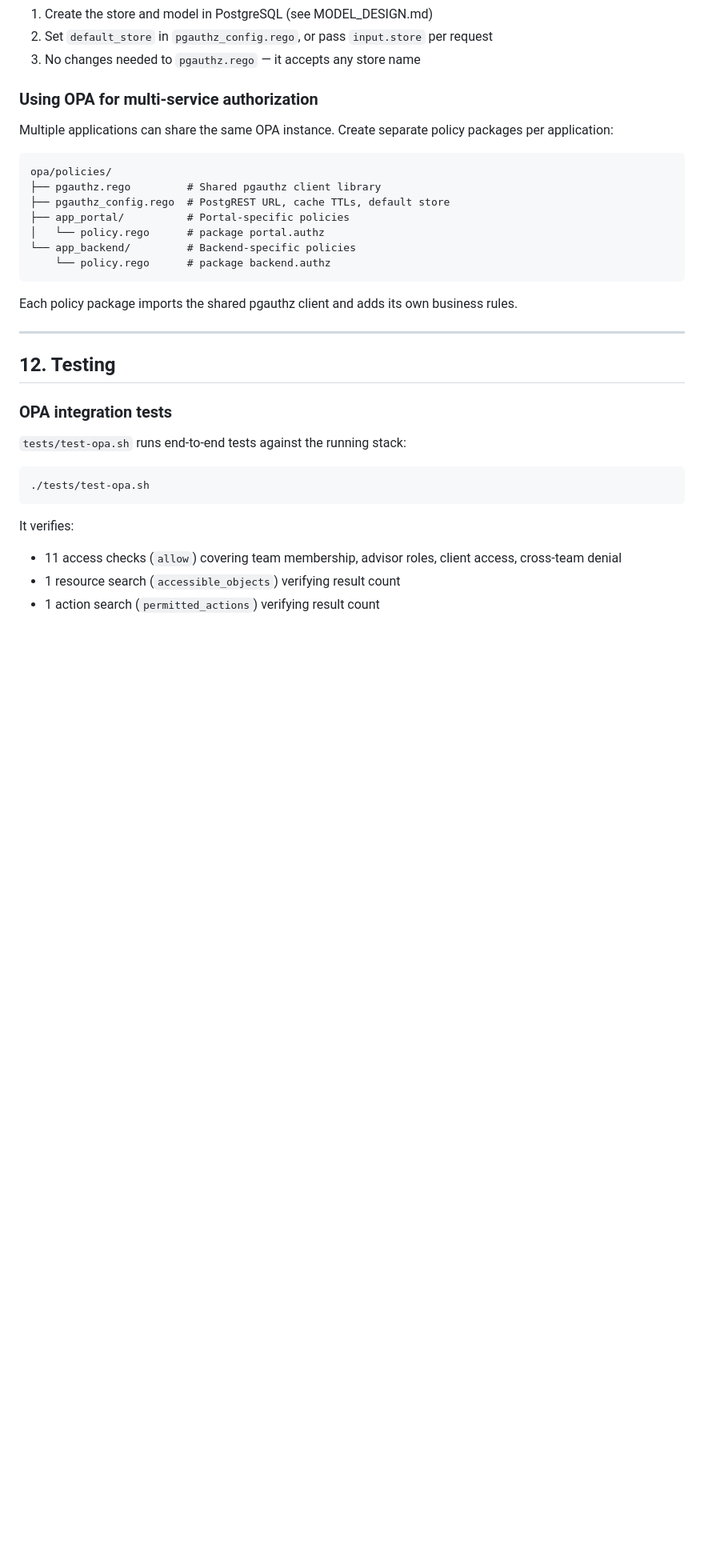
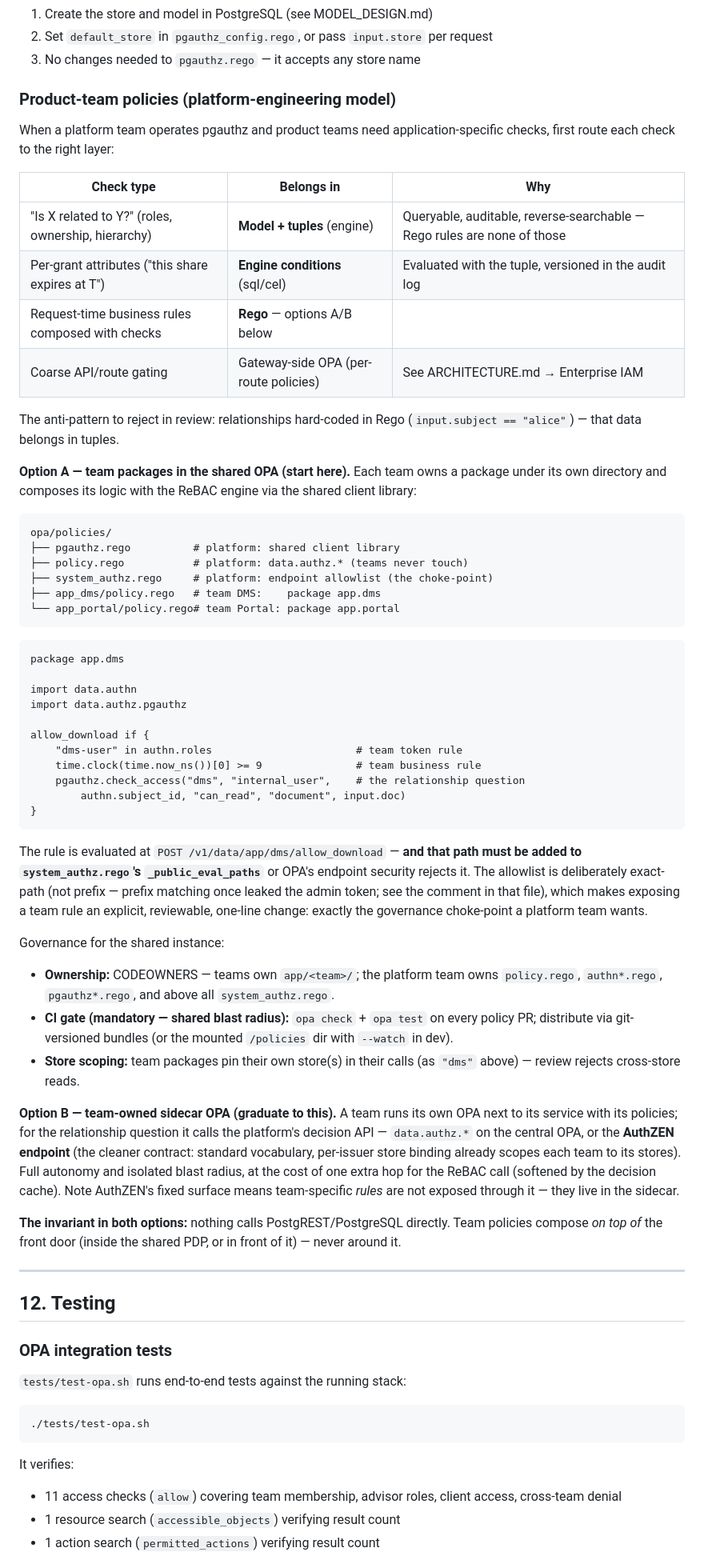
Before and after one commit to thomasdarimont/pgauthz, a Markdown page: opa/README.md, the part around the change. Shown at 80% size. Rendered like a GitHub page; blank space fills up the shorter version.

Commit message:
docs: product-team policy extension model (platform engineering)
opa/README §11 rewritten: route checks to the right layer (model/tuples
vs engine conditions vs Rego vs gateway route policies); Option A —
per-team Rego packages in the shared OPA composing with the pgauthz
client library, with the system_authz.rego exact-path allowlist as the
explicit review choke-point (+ CODEOWNERS split and mandatory
opa check/test CI gate); Option B — team-owned sidecar OPAs against the
central decision API / AuthZEN. Invariant: compose on top of the front
door, never around it. PRODUCTION.md links the model.

Signed-off-by: Thomas Darimont <thomas.darimont@googlemail.com>

````diff
--- a/opa/README.md
+++ b/opa/README.md
@@ -828,23 +828,79 @@ allow if {
 2. Set `default_store` in `pgauthz_config.rego`, or pass `input.store` per request
 3. No changes needed to `pgauthz.rego` — it accepts any store name
 
-### Using OPA for multi-service authorization
-
-Multiple applications can share the same OPA instance. Create separate
-policy packages per application:
+### Product-team policies (platform-engineering model)
+
+When a platform team operates pgauthz and product teams need
+application-specific checks, first route each check to the right layer:
+
+| Check type | Belongs in | Why |
+|---|---|---|
+| "Is X related to Y?" (roles, ownership, hierarchy) | **Model + tuples** (engine) | Queryable, auditable, reverse-searchable — Rego rules are none of those |
+| Per-grant attributes ("this share expires at T") | **Engine conditions** (sql/cel) | Evaluated with the tuple, versioned in the audit log |
+| Request-time business rules composed with checks | **Rego** — options A/B below | |
+| Coarse API/route gating | Gateway-side OPA (per-route policies) | See ARCHITECTURE.md → Enterprise IAM |
+
+The anti-pattern to reject in review: relationships hard-coded in Rego
+(`input.subject == "alice"`) — that data belongs in tuples.
+
+**Option A — team packages in the shared OPA (start here).** Each team owns
+a package under its own directory and composes its logic with the ReBAC
+engine via the shared client library:
 
 ```
 opa/policies/
-├── pgauthz.rego         # Shared pgauthz client library
-├── pgauthz_config.rego  # PostgREST URL, cache TTLs, default store
-├── app_portal/          # Portal-specific policies
-│   └── policy.rego      # package portal.authz
-└── app_backend/         # Backend-specific policies
-    └── policy.rego      # package backend.authz
-```
-
-Each policy package imports the shared pgauthz client and adds its own
-business rules.
+├── pgauthz.rego          # platform: shared client library
+├── policy.rego           # platform: data.authz.* (teams never touch)
+├── system_authz.rego     # platform: endpoint allowlist (the choke-point)
+├── app_dms/policy.rego   # team DMS:    package app.dms
+└── app_portal/policy.rego# team Portal: package app.portal
+```
+
+```rego
+package app.dms
+
+import data.authn
+import data.authz.pgauthz
+
+allow_download if {
+    "dms-user" in authn.roles                       # team token rule
+    time.clock(time.now_ns())[0] >= 9               # team business rule
+    pgauthz.check_access("dms", "internal_user",    # the relationship question
+        authn.subject_id, "can_read", "document", input.doc)
+}
+```
+
+The rule is evaluated at `POST /v1/data/app/dms/allow_download` — **and that
+path must be added to `system_authz.rego`'s `_public_eval_paths`** or OPA's
+endpoint security rejects it. The allowlist is deliberately exact-path (not
+prefix — prefix matching once leaked the admin token; see the comment in
+that file), which makes exposing a team rule an explicit, reviewable,
+one-line change: exactly the governance choke-point a platform team wants.
+
+Governance for the shared instance:
+
+- **Ownership:** CODEOWNERS — teams own `app/<team>/`; the platform team
+  owns `policy.rego`, `authn*.rego`, `pgauthz*.rego`, and above all
+  `system_authz.rego`.
+- **CI gate (mandatory — shared blast radius):** `opa check` + `opa test`
+  on every policy PR; distribute via git-versioned bundles (or the mounted
+  `/policies` dir with `--watch` in dev).
+- **Store scoping:** team packages pin their own store(s) in their calls
+  (as `"dms"` above) — review rejects cross-store reads.
+
+**Option B — team-owned sidecar OPA (graduate to this).** A team runs its
+own OPA next to its service with its policies; for the relationship
+question it calls the platform's decision API — `data.authz.*` on the
+central OPA, or the **AuthZEN endpoint** (the cleaner contract: standard
+vocabulary, per-issuer store binding already scopes each team to its
+stores). Full autonomy and isolated blast radius, at the cost of one extra
+hop for the ReBAC call (softened by the decision cache). Note AuthZEN's
+fixed surface means team-specific *rules* are not exposed through it — they
+live in the sidecar.
+
+**The invariant in both options:** nothing calls PostgREST/PostgreSQL
+directly. Team policies compose *on top of* the front door (inside the
+shared PDP, or in front of it) — never around it.
 
 ---
 
````
Also changed, not shown: docs/PRODUCTION.md (+5 -1 lines).
